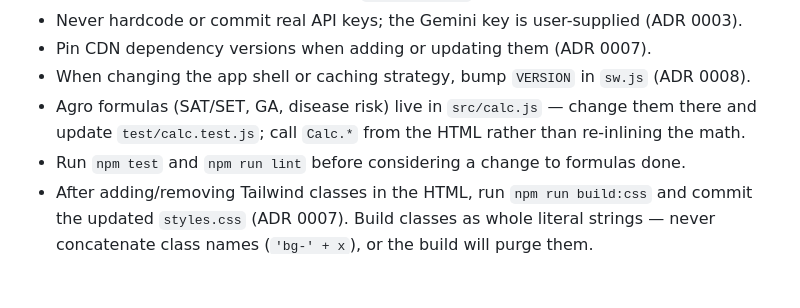
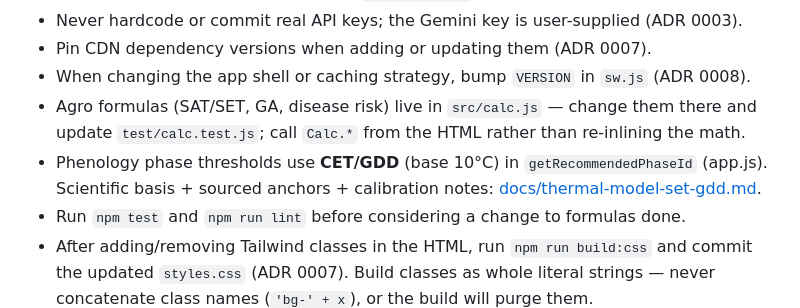
Before and after one commit to BohdanHarnyk/smart-vineyard, a Markdown page: AGENTS.md, the part around the change. Drawn GitHub-style; blank space fills up the shorter version.

```diff
--- a/AGENTS.md
+++ b/AGENTS.md
@@ -64,6 +64,7 @@ user data in `localStorage`, and making minimal, scoped changes to a large singl
 - Pin CDN dependency versions when adding or updating them (ADR 0007).
 - When changing the app shell or caching strategy, bump `VERSION` in `sw.js` (ADR 0008).
 - Agro formulas (SAT/SET, GA, disease risk) live in `src/calc.js` — change them there and update `test/calc.test.js`; call `Calc.*` from the HTML rather than re-inlining the math.
+- Phenology phase thresholds use **СЕТ/GDD** (base 10°C) in `getRecommendedPhaseId` (app.js). Scientific basis + sourced anchors + calibration notes: [docs/thermal-model-set-gdd.md](docs/thermal-model-set-gdd.md).
 - Run `npm test` and `npm run lint` before considering a change to formulas done.
 - After adding/removing Tailwind classes in the HTML, run `npm run build:css` and commit the updated `styles.css` (ADR 0007). Build classes as whole literal strings — never concatenate class names (`'bg-' + x`), or the build will purge them.
 - New external origins must be added to the CSP meta in both HTML files (ADR 0003).
```
Also changed, not shown: docs/thermal-model-set-gdd.md (added, +67 -0 lines).
